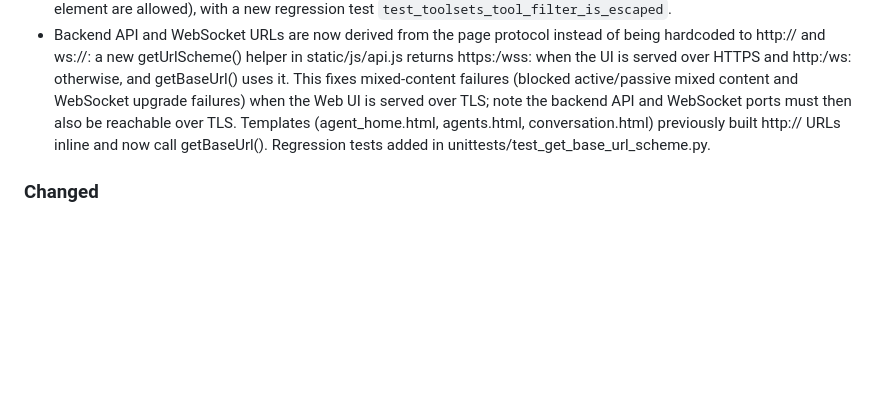
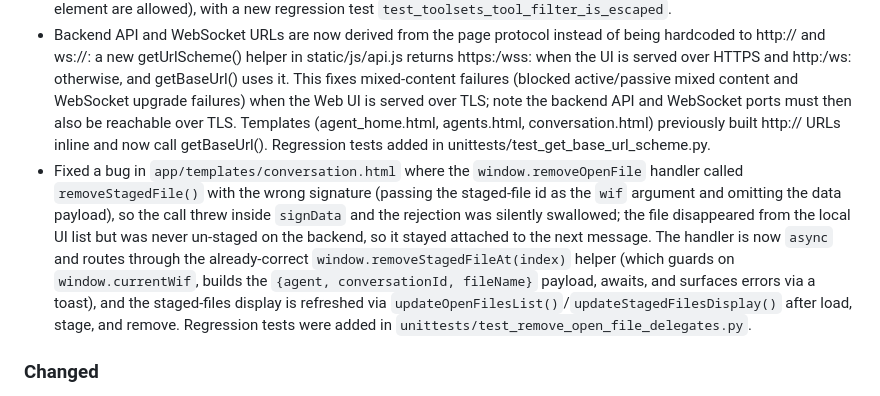
Before and after one commit to ValyrianTech/serendipity-webui, a Markdown page: CHANGELOG.md, the part around the change. Rendered like a GitHub page; blank space fills up the shorter version.

Commit message:
docs: sync documentation with latest changes

```diff
--- a/CHANGELOG.md
+++ b/CHANGELOG.md
@@ -44,6 +44,7 @@ and this project adheres to [Semantic Versioning](https://semver.org/spec/v2.0.0
 - Fixed a `TypeError` thrown when signed API mutation handlers on the LLM, MCP, toolset, skill, edit-agent, and workflow pages read `window.currentWif` directly while the WIF key was locked: those handlers now call `requireWif()` and bail out early (with a 'Please unlock your WIF key first' toast) when it returns `null`, and `signData()` in `static/js/bitcoin.js` throws a clear 'WIF key is locked' error if called with no key.
 - Fixed a DOM-injection gap in `app/templates/toolsets.html` where the toolset "Tool Filter" input's `value` attribute interpolated `(server.toolFilter || []).join(', ')` raw into a quoted attribute; it is now wrapped with the shared `escapeHtml` helper, and the `unittests/test_innerhtml_data_escaping.py` guardrail was tightened so a raw `.join(...)` interpolation is no longer considered safe (only join-chains that call `escapeHtml`/`sanitizeHtml` per element are allowed), with a new regression test `test_toolsets_tool_filter_is_escaped`.
 - Backend API and WebSocket URLs are now derived from the page protocol instead of being hardcoded to http:// and ws://: a new getUrlScheme() helper in static/js/api.js returns https:/wss: when the UI is served over HTTPS and http:/ws: otherwise, and getBaseUrl() uses it. This fixes mixed-content failures (blocked active/passive mixed content and WebSocket upgrade failures) when the Web UI is served over TLS; note the backend API and WebSocket ports must then also be reachable over TLS. Templates (agent_home.html, agents.html, conversation.html) previously built http:// URLs inline and now call getBaseUrl(). Regression tests added in unittests/test_get_base_url_scheme.py.
+- Fixed a bug in `app/templates/conversation.html` where the `window.removeOpenFile` handler called `removeStagedFile()` with the wrong signature (passing the staged-file id as the `wif` argument and omitting the data payload), so the call threw inside `signData` and the rejection was silently swallowed; the file disappeared from the local UI list but was never un-staged on the backend, so it stayed attached to the next message. The handler is now `async` and routes through the already-correct `window.removeStagedFileAt(index)` helper (which guards on `window.currentWif`, builds the `{agent, conversationId, fileName}` payload, awaits, and surfaces errors via a toast), and the staged-files display is refreshed via `updateOpenFilesList()`/`updateStagedFilesDisplay()` after load, stage, and remove. Regression tests were added in `unittests/test_remove_open_file_delegates.py`.
 
 ### Changed
 
```
